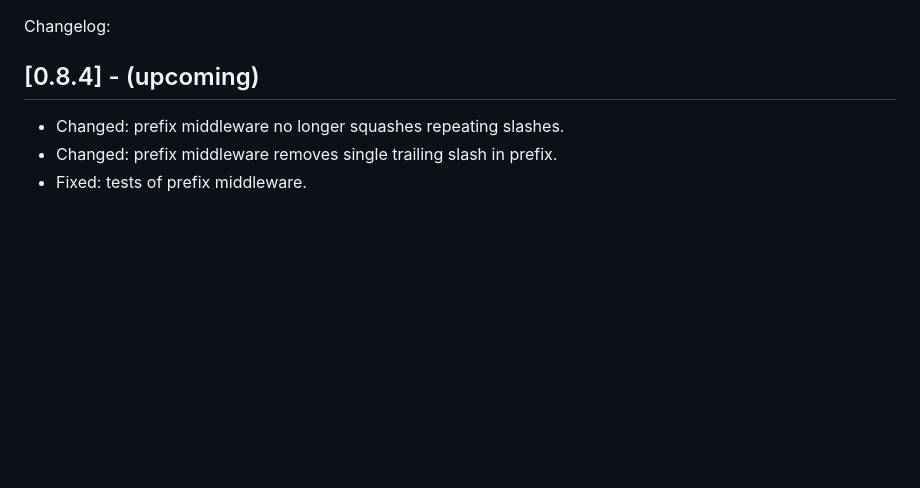
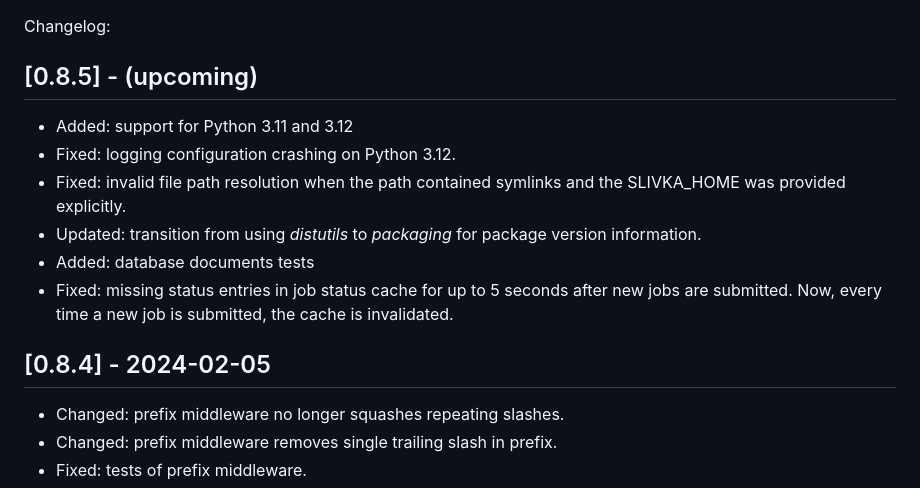
Before and after one commit to bartongroup/slivka, a Markdown page: CHANGELOG.md, the part around the change. Drawn GitHub-style; blank space fills up the shorter version.

Commit message:
Add current changes to the CHANGELOG

```diff
--- a/CHANGELOG.md
+++ b/CHANGELOG.md
@@ -1,6 +1,19 @@
 Changelog:
 
-## [0.8.4] - (upcoming)
+## [0.8.5] - (upcoming)
+
+- Added: support for Python 3.11 and 3.12
+- Fixed: logging configuration crashing on Python 3.12.
+- Fixed: invalid file path resolution when the path contained symlinks and the
+  SLIVKA_HOME was provided explicitly.
+- Updated: transition from using *distutils* to *packaging* for package version
+  information.
+- Added: database documents tests
+- Fixed: missing status entries in job status cache for up to 5 seconds after
+  new jobs are submitted. Now, every time a new job is submitted, the cache is
+  invalidated.
+
+## [0.8.4] - 2024-02-05
 
 - Changed: prefix middleware no longer squashes repeating slashes.
 - Changed: prefix middleware removes single trailing slash in prefix.
```
